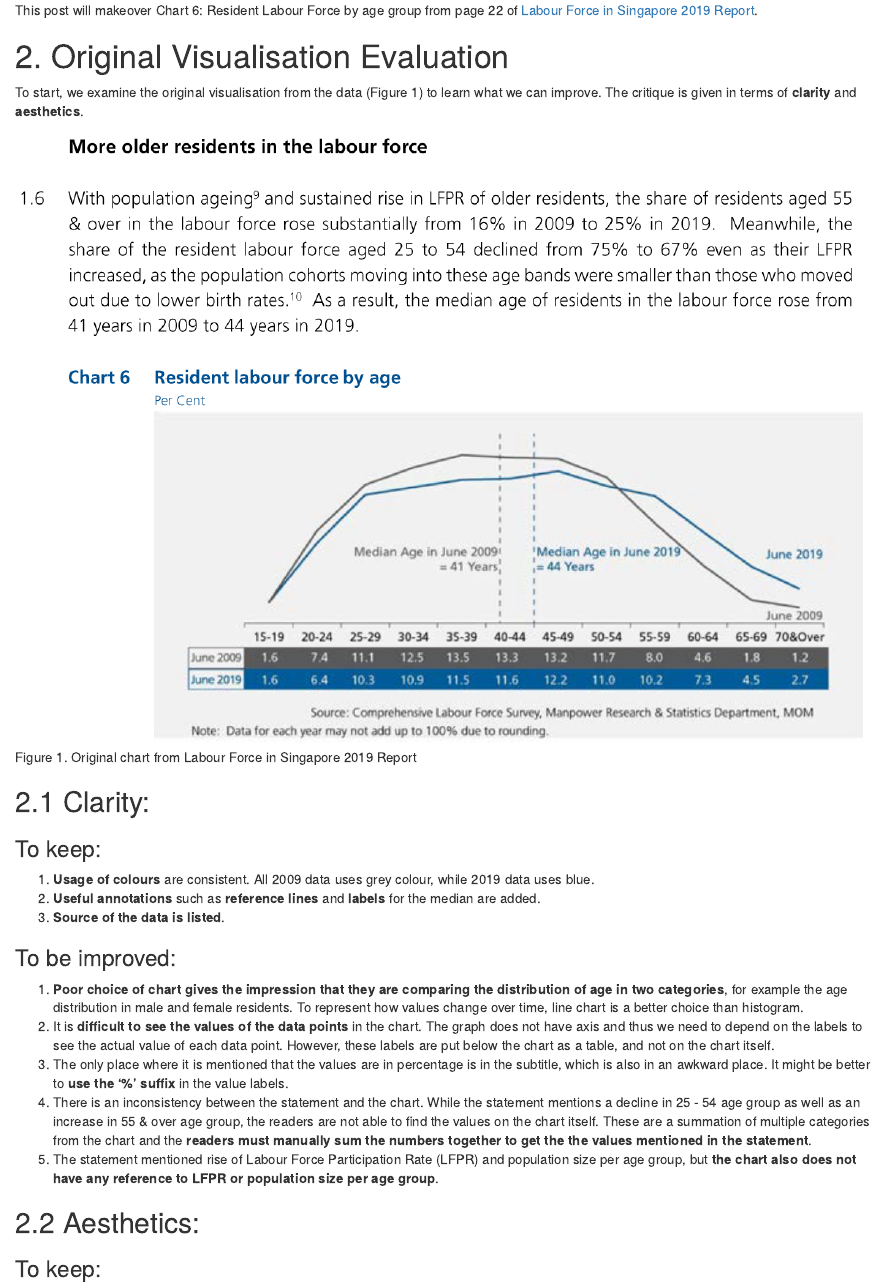
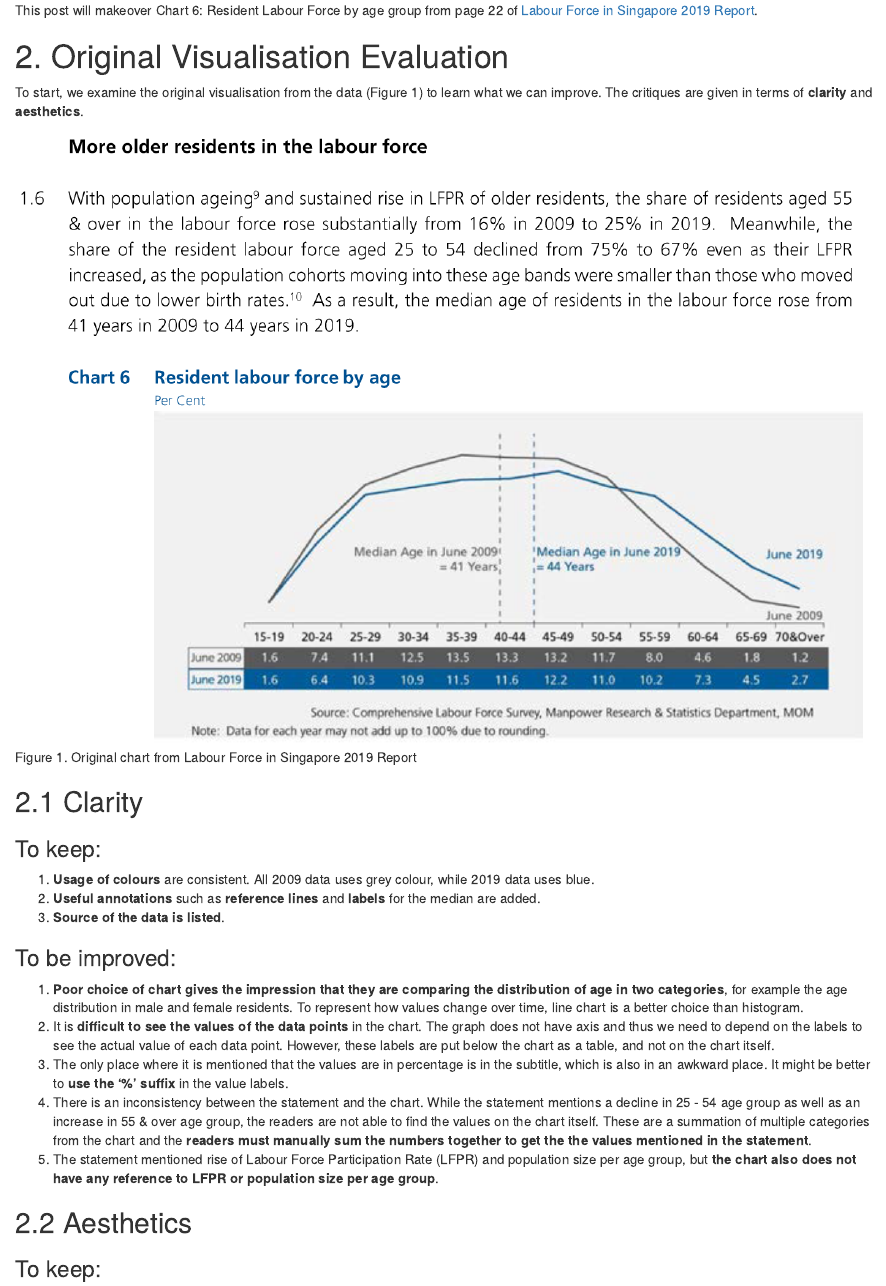
Before and after one commit to gabriellapauline/Visual_Analytics_Blog, an R Markdown document (_posts/2021-01-29-dataviz-makeover-1/dataviz-makeover-1.Rmd): the page in a window 1100 px wide, from 330 px down. Rendered offline with R 4.5, knitr and Pandoc, with nearby package versions; drawn as R Markdown's standard HTML page in place of the format the file asks for.

Commit message:
Grammar fix and add preview

```diff
--- a/_posts/2021-01-29-dataviz-makeover-1/dataviz-makeover-1.Rmd
+++ b/_posts/2021-01-29-dataviz-makeover-1/dataviz-makeover-1.Rmd
@@ -2,6 +2,7 @@
 title: "DataViz Makeover 1"
 description: |
   A data visualization makeover and a Tableau tutorial for beginners.
+preview: ./images/Final Dashboard.png
 author:
   - name: Gabriella Pauline Djojosaputro
     url: https://www.linkedin.com/in/gabriellapauline/
@@ -28,12 +29,12 @@ We are living in a world that is constantly producing a vast amount of data, and
 This post will makeover Chart 6: Resident Labour Force by age group from page 22 of [Labour Force in Singapore 2019 Report](https://stats.mom.gov.sg/Pages/Labour-Force-In-Singapore-2019.aspx).
 
 # 2. Original Visualisation Evaluation
-To start, we examine the original visualisation from the data (Figure 1) to learn what we can improve. The critique is given in terms of **clarity** and **aesthetics**.
+To start, we examine the original visualisation from the data (Figure 1) to learn what we can improve. The critiques are given in terms of **clarity** and **aesthetics**.
 
 ![Figure 1. Original chart from Labour Force in Singapore 2019 Report](./images/Original_chart.png)
 
 
-## 2.1 Clarity:
+## 2.1 Clarity
 ### To keep:
    1. **Usage of colours** are consistent. All 2009 data uses grey colour, while 2019 data uses blue.
    1. **Useful annotations** such as **reference lines** and **labels** for the median are added.
@@ -46,7 +47,7 @@ To start, we examine the original visualisation from the data (Figure 1) to lear
    1. There is an inconsistency between the statement and the chart. While the statement mentions a decline in 25 - 54 age group as well as an increase in 55 & over age group, the readers are not able to find the values on the chart itself. These are a summation of multiple categories from the chart and the **readers must manually sum the numbers together to get the the values mentioned in the statement**.
    1. The statement mentioned rise of Labour Force Participation Rate (LFPR) and population size per age group, but **the chart also does not have any reference to LFPR or population size per age group**.
 
-## 2.2 Aesthetics:
+## 2.2 Aesthetics
 ### To keep:
    1. The **choice of colours** are easy on the eye and looks elegant.
    1. The chart has a nice **font selection** that is easy to read and not unnecessarily embellished.
```
Also changed, not shown: _posts/2021-01-29-dataviz-makeover-1/dataviz-makeover-1.html, 5 other files.
